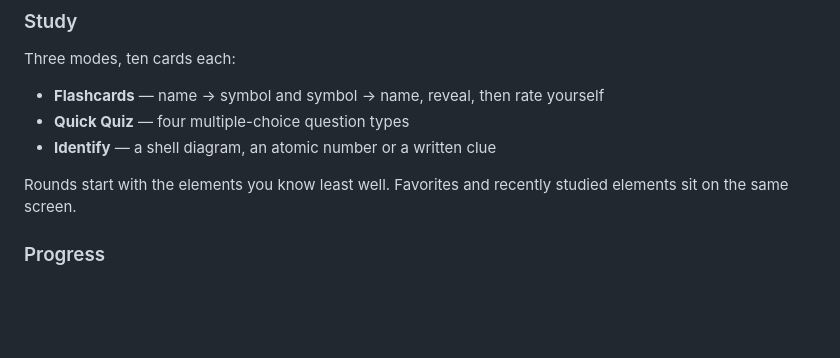
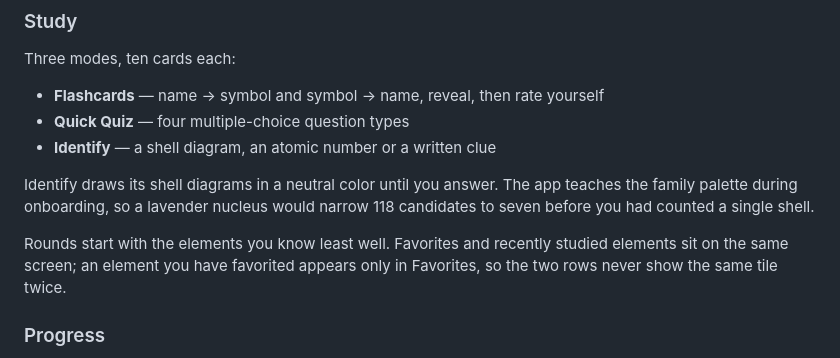
Before and after one commit to BKimble1/PeriodicPro, a Markdown page: README.md, the part around the change. Drawn GitHub-style; blank space fills up the shorter version.

Commit message:
Document Identify's neutral diagrams and the carousel split in the README
Co-Authored-By: Claude Opus 5 <noreply@anthropic.com>
Claude-Session: https://claude.ai/code/session_01RMPxdH356d89NK9vErnF72

```diff
--- a/README.md
+++ b/README.md
@@ -81,8 +81,13 @@ Three modes, ten cards each:
 - **Quick Quiz** — four multiple-choice question types
 - **Identify** — a shell diagram, an atomic number or a written clue
 
+Identify draws its shell diagrams in a neutral color until you answer. The app
+teaches the family palette during onboarding, so a lavender nucleus would narrow
+118 candidates to seven before you had counted a single shell.
+
 Rounds start with the elements you know least well. Favorites and recently
-studied elements sit on the same screen.
+studied elements sit on the same screen; an element you have favorited appears
+only in Favorites, so the two rows never show the same tile twice.
 
 ### Progress
 
```
